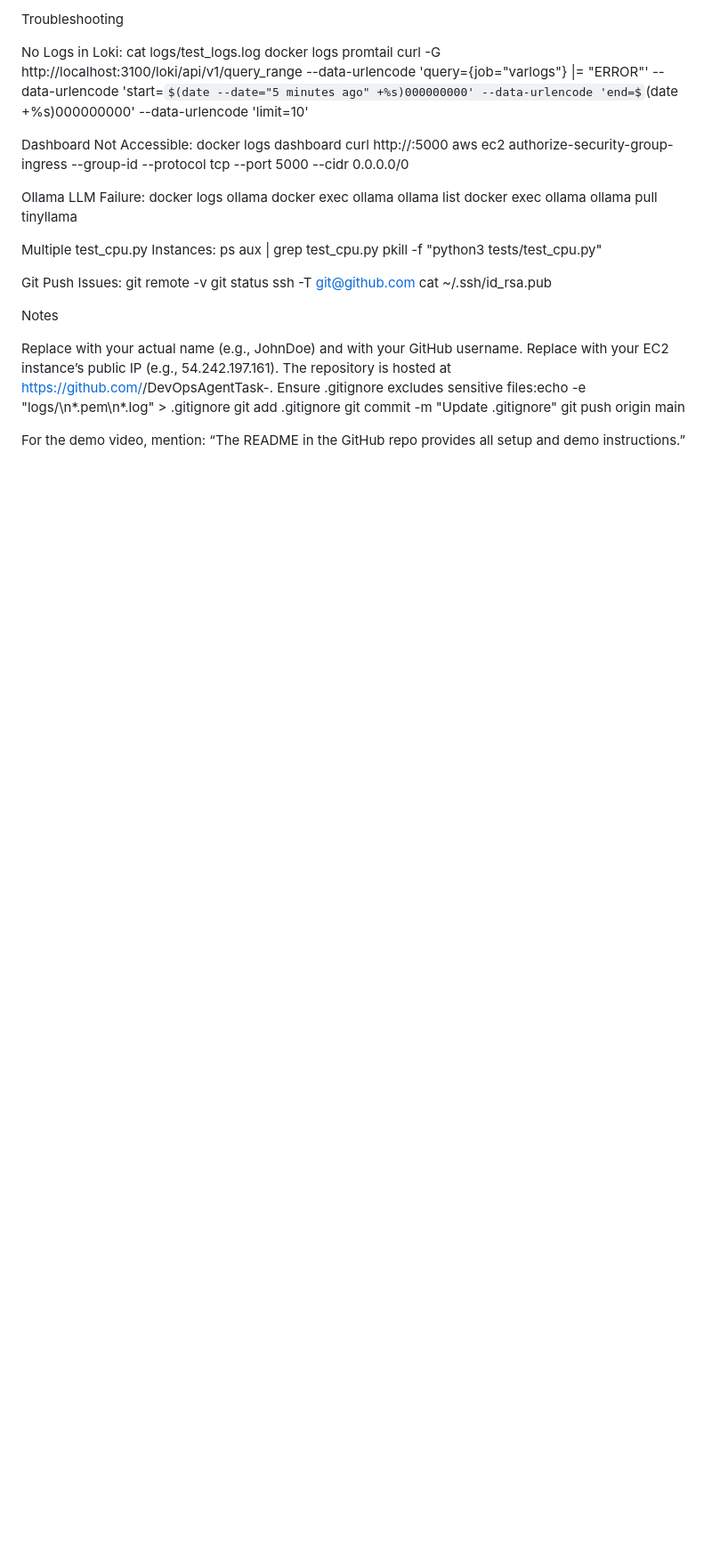
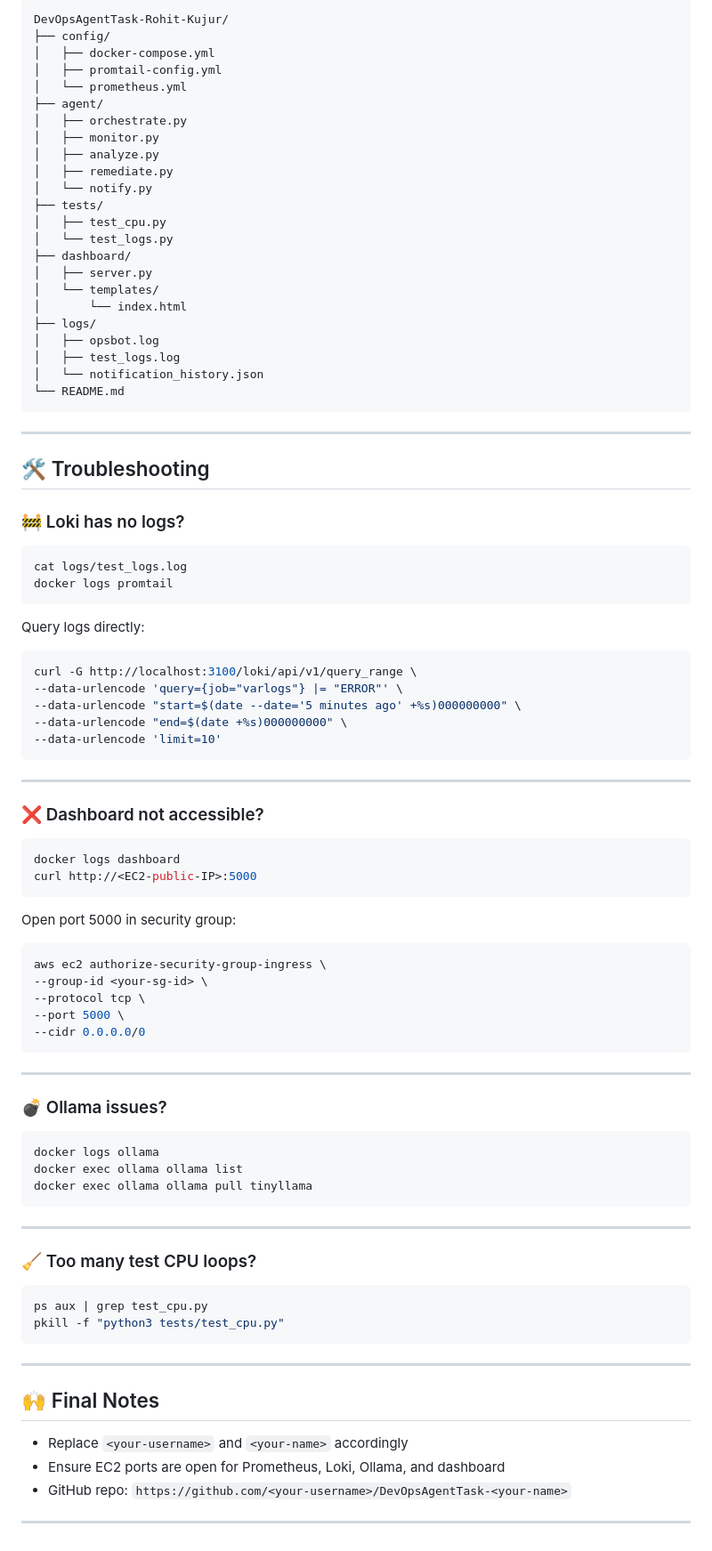
Before and after one commit to Rohit18-ml/DevOpsAgent-Task-Rohit-Kujur, a Markdown page: README.md, the part around the change printed below. Shown: that part at 89% size. Rendered like a GitHub page; some formulas as TeX source; blank space fills up the shorter version.

````diff
--- a/README.md
+++ b/README.md
@@ -168,46 +175,95 @@ pkill -f "python3 agent/orchestrate.py"
 
-Troubleshooting
+```text
+DevOpsAgentTask-Rohit-Kujur/
+├── config/
+│   ├── docker-compose.yml
+│   ├── promtail-config.yml
+│   └── prometheus.yml
+├── agent/
+│   ├── orchestrate.py
+│   ├── monitor.py
+│   ├── analyze.py
+│   ├── remediate.py
+│   └── notify.py
+├── tests/
+│   ├── test_cpu.py
+│   └── test_logs.py
+├── dashboard/
+│   ├── server.py
+│   └── templates/
+│       └── index.html
+├── logs/
+│   ├── opsbot.log
+│   ├── test_logs.log
+│   └── notification_history.json
+└── README.md
+```
 
-No Logs in Loki:
+---
+
+## 🛠 Troubleshooting
+
+### 🚧 Loki has no logs?
+
+```bash
 cat logs/test_logs.log
 docker logs promtail
-curl -G http://localhost:3100/loki/api/v1/query_range --data-urlencode 'query={job="varlogs"} |= "ERROR"' --data-urlencode 'start=$(date --date="5 minutes ago" +%s)000000000' --data-urlencode 'end=$(date +%s)000000000' --data-urlencode 'limit=10'
+```
 
+Query logs directly:
 
-Dashboard Not Accessible:
+```bash
+curl -G http://localhost:3100/loki/api/v1/query_range \
+--data-urlencode 'query={job="varlogs"} |= "ERROR"' \
+--data-urlencode "start=$(date --date='5 minutes ago' +%s)000000000" \
+--data-urlencode "end=$(date +%s)000000000" \
+--data-urlencode 'limit=10'
+```
+
+---
+
+### ❌ Dashboard not accessible?
+
+```bash
 docker logs dashboard
 curl http://<EC2-public-IP>:5000
-aws ec2 authorize-security-group-ingress --group-id <your-security-group-id> --protocol tcp --port 5000 --cidr 0.0.0.0/0
+```
 
+Open port 5000 in security group:
 
-Ollama LLM Failure:
+```bash
+aws ec2 authorize-security-group-ingress \
+--group-id <your-sg-id> \
+--protocol tcp \
+--port 5000 \
+--cidr 0.0.0.0/0
+```
+
+---
+
+### 💣 Ollama issues?
+
+```bash
 docker logs ollama
 docker exec ollama ollama list
 docker exec ollama ollama pull tinyllama
+```
 
+---
 
-Multiple test_cpu.py Instances:
+### 🧹 Too many test CPU loops?
+
+```bash
 ps aux | grep test_cpu.py
 pkill -f "python3 tests/test_cpu.py"
+```
 
+---
 
-Git Push Issues:
-git remote -v
-git status
-ssh -T git@github.com
-cat ~/.ssh/id_rsa.pub
+## 🙌 Final Notes
 
+- Replace `<your-username>` and `<your-name>` accordingly
+- Ensure EC2 ports are open for Prometheus, Loki, Ollama, and dashboard
+- GitHub repo: `https://github.com/<your-username>/DevOpsAgentTask-<your-name>`
 
-
-Notes
-
-Replace <your-name> with your actual name (e.g., JohnDoe) and <your-username> with your GitHub username.
-Replace <EC2-public-IP> with your EC2 instance’s public IP (e.g., 54.242.197.161).
-The repository is hosted at https://github.com/<your-username>/DevOpsAgentTask-<your-name>.
-Ensure .gitignore excludes sensitive files:echo -e "logs/\n*.pem\n*.log" > .gitignore
-git add .gitignore
-git commit -m "Update .gitignore"
-git push origin main
-
-
-For the demo video, mention: “The README in the GitHub repo provides all setup and demo instructions.”
+---
````
Also changed, not shown: other parts of README.md (+113 -106 lines).
